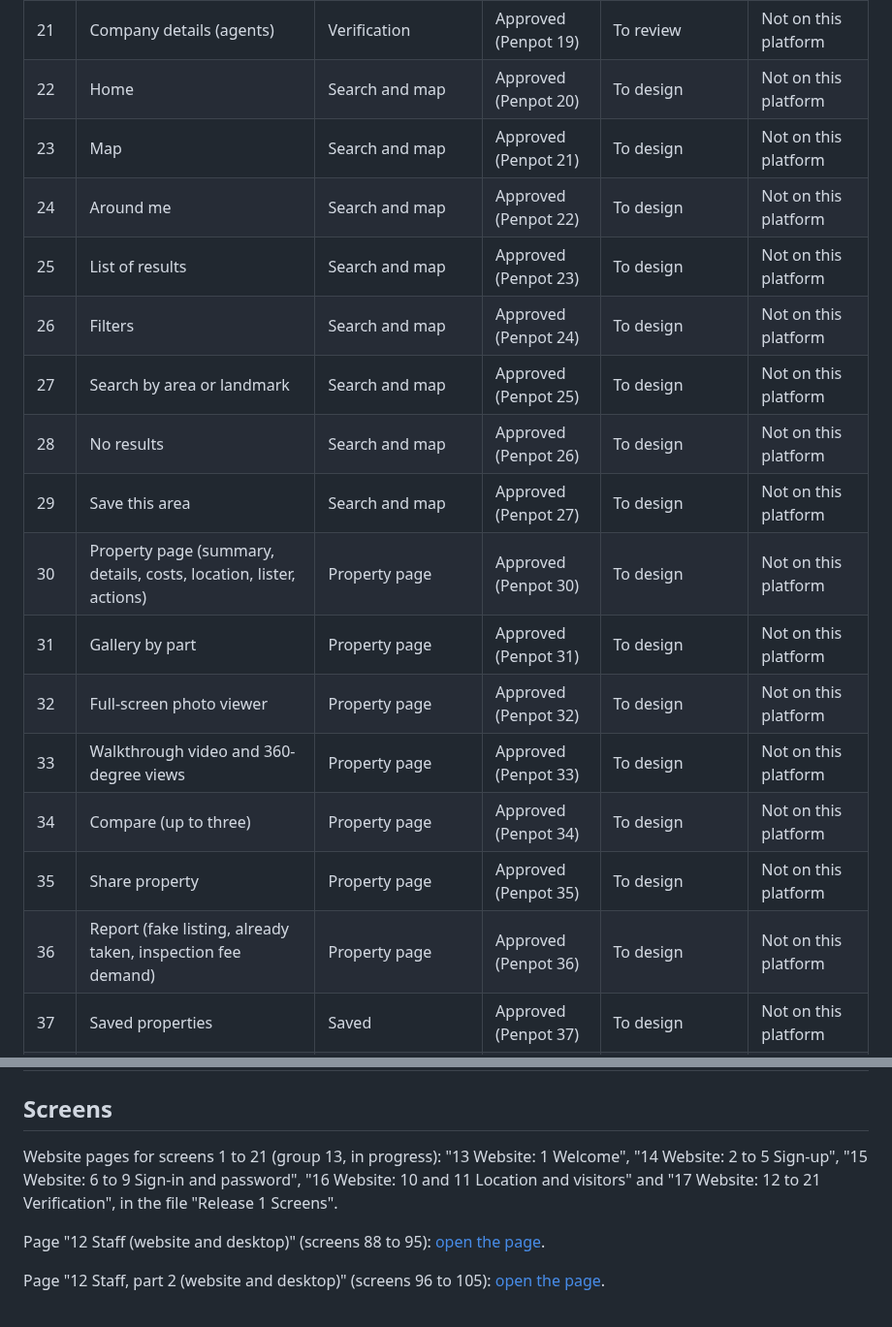
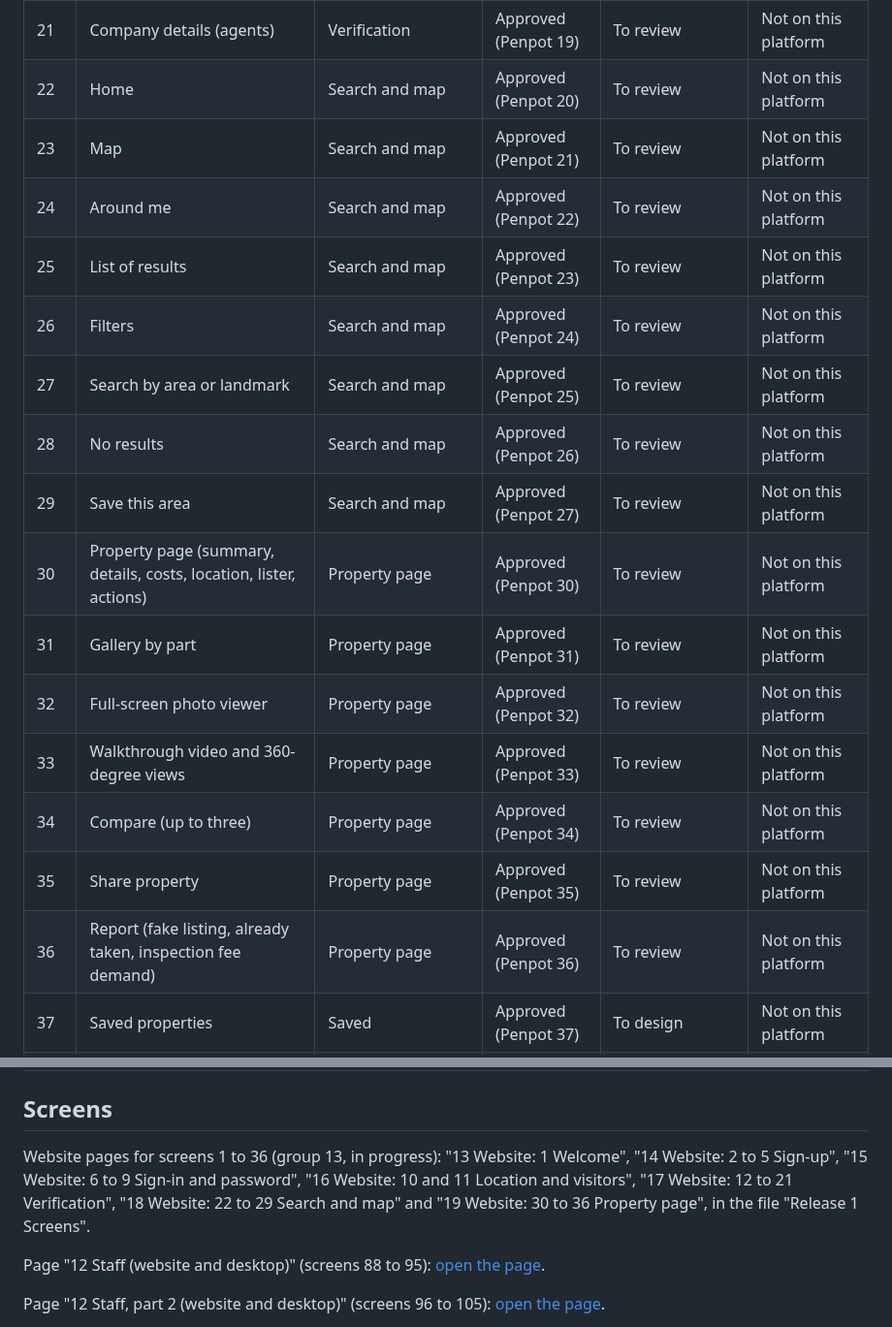
Before and after one commit to projectiles-tech-hub/findhousequick, a Markdown page: docs/designs.md, 2 parts joined by grey strips. Shown at 97% size. GitHub-like rendering.

Commit message:
Website layouts: screens 22 to 36 drawn
Co-Authored-By: Claude Opus 5.5 <noreply@anthropic.com>
Claude-Session: https://claude.ai/code/session_01AxcXAKHEb19xS6bnoeXwy7

```diff
--- a/docs/designs.md
+++ b/docs/designs.md
@@ -67,21 +67,21 @@ Penpot screen number, and its row is added to the tables further down with its l
 | 19 | Add an ID document | Verification | Approved (Penpot 17) | To review | Not on this platform |
 | 20 | With our verification team | Verification | Approved (Penpot 18) | To review | Not on this platform |
 | 21 | Company details (agents) | Verification | Approved (Penpot 19) | To review | Not on this platform |
-| 22 | Home | Search and map | Approved (Penpot 20) | To design | Not on this platform |
-| 23 | Map | Search and map | Approved (Penpot 21) | To design | Not on this platform |
-| 24 | Around me | Search and map | Approved (Penpot 22) | To design | Not on this platform |
-| 25 | List of results | Search and map | Approved (Penpot 23) | To design | Not on this platform |
-| 26 | Filters | Search and map | Approved (Penpot 24) | To design | Not on this platform |
-| 27 | Search by area or landmark | Search and map | Approved (Penpot 25) | To design | Not on this platform |
-| 28 | No results | Search and map | Approved (Penpot 26) | To design | Not on this platform |
-| 29 | Save this area | Search and map | Approved (Penpot 27) | To design | Not on this platform |
-| 30 | Property page (summary, details, costs, location, lister, actions) | Property page | Approved (Penpot 30) | To design | Not on this platform |
-| 31 | Gallery by part | Property page | Approved (Penpot 31) | To design | Not on this platform |
-| 32 | Full-screen photo viewer | Property page | Approved (Penpot 32) | To design | Not on this platform |
-| 33 | Walkthrough video and 360-degree views | Property page | Approved (Penpot 33) | To design | Not on this platform |
-| 34 | Compare (up to three) | Property page | Approved (Penpot 34) | To design | Not on this platform |
-| 35 | Share property | Property page | Approved (Penpot 35) | To design | Not on this platform |
-| 36 | Report (fake listing, already taken, inspection fee demand) | Property page | Approved (Penpot 36) | To design | Not on this platform |
+| 22 | Home | Search and map | Approved (Penpot 20) | To review | Not on this platform |
+| 23 | Map | Search and map | Approved (Penpot 21) | To review | Not on this platform |
+| 24 | Around me | Search and map | Approved (Penpot 22) | To review | Not on this platform |
+| 25 | List of results | Search and map | Approved (Penpot 23) | To review | Not on this platform |
+| 26 | Filters | Search and map | Approved (Penpot 24) | To review | Not on this platform |
+| 27 | Search by area or landmark | Search and map | Approved (Penpot 25) | To review | Not on this platform |
+| 28 | No results | Search and map | Approved (Penpot 26) | To review | Not on this platform |
+| 29 | Save this area | Search and map | Approved (Penpot 27) | To review | Not on this platform |
+| 30 | Property page (summary, details, costs, location, lister, actions) | Property page | Approved (Penpot 30) | To review | Not on this platform |
+| 31 | Gallery by part | Property page | Approved (Penpot 31) | To review | Not on this platform |
+| 32 | Full-screen photo viewer | Property page | Approved (Penpot 32) | To review | Not on this platform |
+| 33 | Walkthrough video and 360-degree views | Property page | Approved (Penpot 33) | To review | Not on this platform |
+| 34 | Compare (up to three) | Property page | Approved (Penpot 34) | To review | Not on this platform |
+| 35 | Share property | Property page | Approved (Penpot 35) | To review | Not on this platform |
+| 36 | Report (fake listing, already taken, inspection fee demand) | Property page | Approved (Penpot 36) | To review | Not on this platform |
 | 37 | Saved properties | Saved | Approved (Penpot 37) | To design | Not on this platform |
 | 38 | Saved areas and alerts | Saved | Approved (Penpot 38) | To design | Not on this platform |
 | 39 | Saved places (office, school) | Saved | Approved (Penpot 39) | To design | Not on this platform |
@@ -182,7 +182,7 @@ page and names the part (board) it is for, so Penpot can go straight to it.
 
 ## Screens
 
-Website pages for screens 1 to 21 (group 13, in progress): "13 Website: 1 Welcome", "14 Website: 2 to 5 Sign-up", "15 Website: 6 to 9 Sign-in and password", "16 Website: 10 and 11 Location and visitors" and "17 Website: 12 to 21 Verification", in the file "Release 1 Screens".
+Website pages for screens 1 to 36 (group 13, in progress): "13 Website: 1 Welcome", "14 Website: 2 to 5 Sign-up", "15 Website: 6 to 9 Sign-in and password", "16 Website: 10 and 11 Location and visitors", "17 Website: 12 to 21 Verification", "18 Website: 22 to 29 Search and map" and "19 Website: 30 to 36 Property page", in the file "Release 1 Screens".
 
 Page "12 Staff (website and desktop)" (screens 88 to 95): [open the page](https://design.penpot.app/#/workspace?team-id=685eebd9-2ce2-80a4-8008-d5ccd136bc96&file-id=41725af0-a889-809a-8008-d5d0a0c28100&page-id=7edfee8f-ebaa-8084-8008-d87ff1edbdef).
 
```
Also changed, not shown: docs/STATUS.md (+4 -4 lines).
